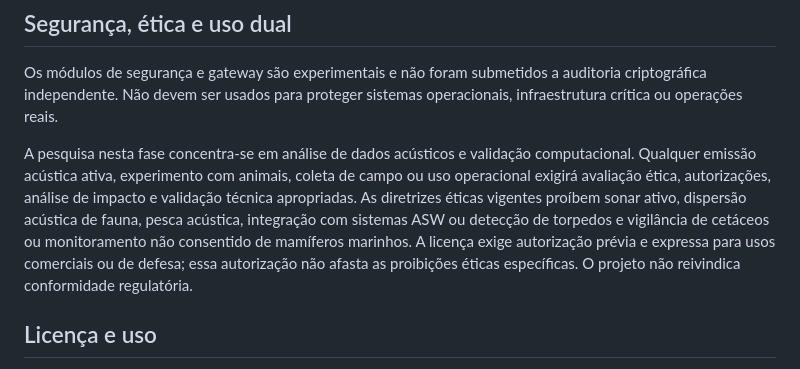
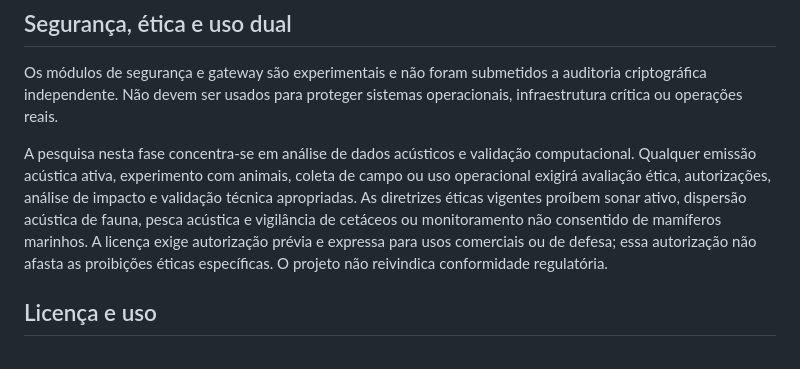
Before and after one commit to Hubstry-DeepTech/hubstry-marine-acoustic-layer, a Markdown page: README.md, the part around the change. Rendered like a GitHub page.

Commit message:
docs: harmonize README ethics section with ETHICS_GUIDELINES
Generated by Claude

```diff
--- a/README.md
+++ b/README.md
@@ -84,7 +84,7 @@ Sinais sintéticos não substituem testes com gravações reais. Uma saída de m
 
 Os módulos de segurança e gateway são experimentais e não foram submetidos a auditoria criptográfica independente. Não devem ser usados para proteger sistemas operacionais, infraestrutura crítica ou operações reais.
 
-A pesquisa nesta fase concentra-se em análise de dados acústicos e validação computacional. Qualquer emissão acústica ativa, experimento com animais, coleta de campo ou uso operacional exigirá avaliação ética, autorizações, análise de impacto e validação técnica apropriadas. As diretrizes éticas vigentes proíbem sonar ativo, dispersão acústica de fauna, pesca acústica, integração com sistemas ASW ou detecção de torpedos e vigilância de cetáceos ou monitoramento não consentido de mamíferos marinhos. A licença exige autorização prévia e expressa para usos comerciais ou de defesa; essa autorização não afasta as proibições éticas específicas. O projeto não reivindica conformidade regulatória.
+A pesquisa nesta fase concentra-se em análise de dados acústicos e validação computacional. Qualquer emissão acústica ativa, experimento com animais, coleta de campo ou uso operacional exigirá avaliação ética, autorizações, análise de impacto e validação técnica apropriadas. As diretrizes éticas vigentes proíbem sonar ativo, dispersão acústica de fauna, pesca acústica e vigilância de cetáceos ou monitoramento não consentido de mamíferos marinhos. A licença exige autorização prévia e expressa para usos comerciais ou de defesa; essa autorização não afasta as proibições éticas específicas. O projeto não reivindica conformidade regulatória.
 
 ## Licença e uso
 
```
